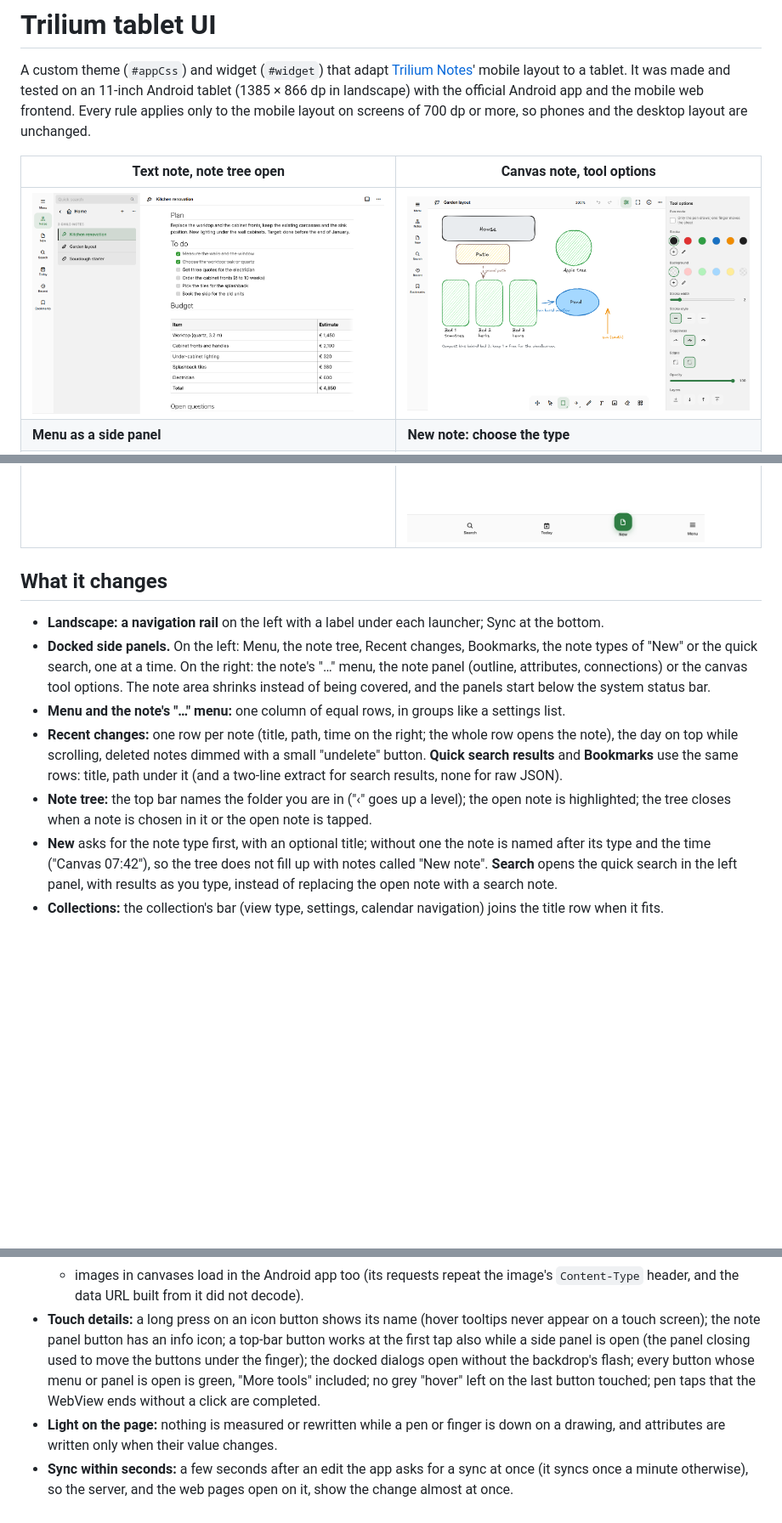
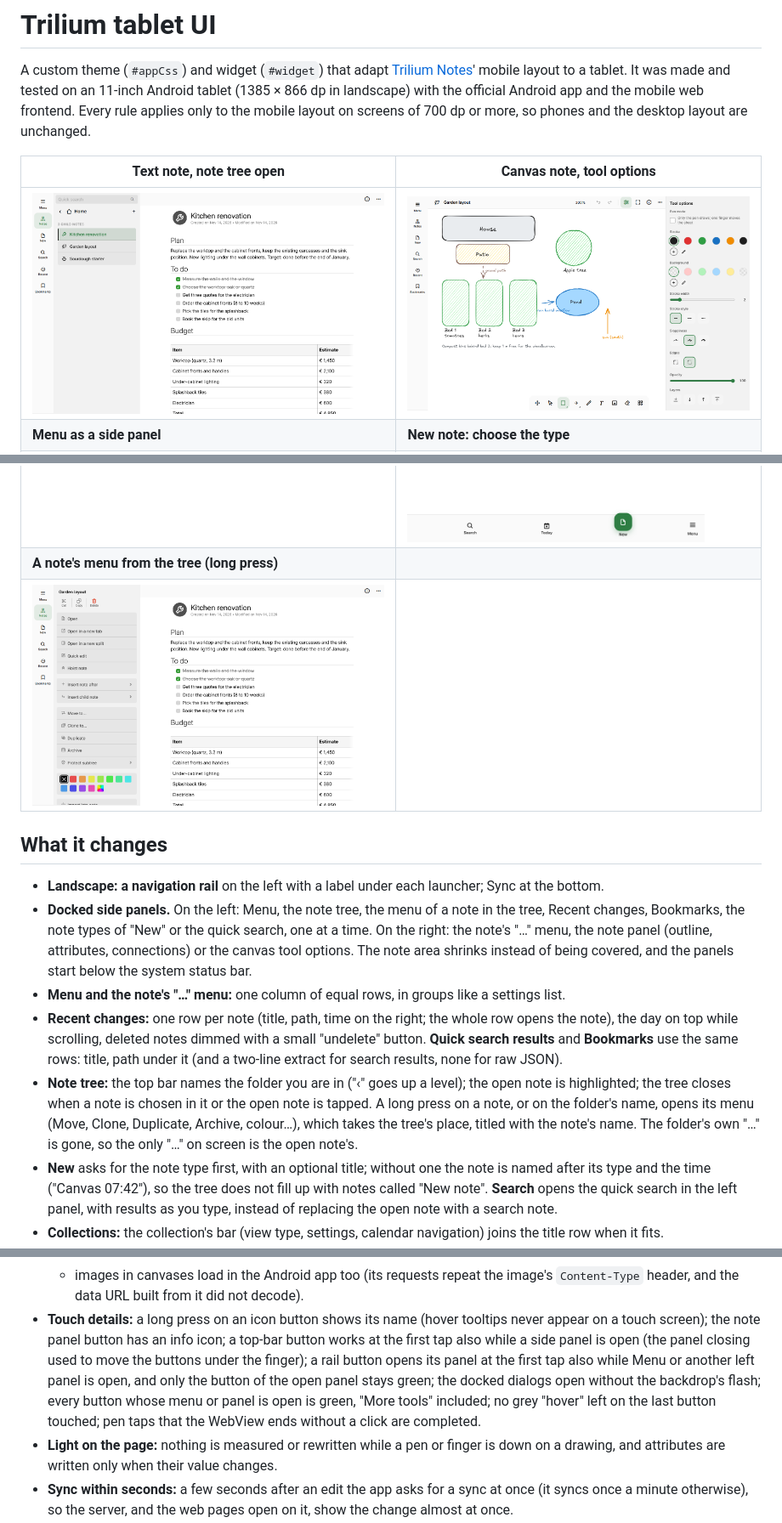
Before and after one commit to 6801318d8d/trilium-tablet-ui, a Markdown page: README.md, 3 parts joined by grey strips. Shown at 85% size. GitHub-like rendering; pictures changed too: screenshots/tree.png, screenshots/tree_menu.png (added); blank space fills up the shorter version.

```diff
--- a/README.md
+++ b/README.md
@@ -12,20 +12,24 @@ or more, so phones and the desktop layout are unchanged.
 | ![](screenshots/menu.png) | ![](screenshots/new_note.png) |
 | **Calendar collection: one top bar** | **Portrait** |
 | ![](screenshots/collection.png) | ![](screenshots/portrait.png) |
+| **A note's menu from the tree (long press)** | |
+| ![](screenshots/tree_menu.png) | |
 
 ## What it changes
 
 - **Landscape: a navigation rail** on the left with a label under each launcher; Sync at the bottom.
-- **Docked side panels.** On the left: Menu, the note tree, Recent changes, Bookmarks, the note types of "New" or the
-  quick search, one at a time. On the right: the note's "…" menu, the note panel (outline, attributes, connections) or
-  the canvas tool options. The note area shrinks instead of being covered, and the panels start below the system
-  status bar.
+- **Docked side panels.** On the left: Menu, the note tree, the menu of a note in the tree, Recent changes, Bookmarks,
+  the note types of "New" or the quick search, one at a time. On the right: the note's "…" menu, the note panel
+  (outline, attributes, connections) or the canvas tool options. The note area shrinks instead of being covered, and
+  the panels start below the system status bar.
 - **Menu and the note's "…" menu:** one column of equal rows, in groups like a settings list.
 - **Recent changes:** one row per note (title, path, time on the right; the whole row opens the note), the day on top
   while scrolling, deleted notes dimmed with a small "undelete" button. **Quick search results** and **Bookmarks** use
   the same rows: title, path under it (and a two-line extract for search results, none for raw JSON).
 - **Note tree:** the top bar names the folder you are in ("‹" goes up a level); the open note is highlighted; the tree
-  closes when a note is chosen in it or the open note is tapped.
+  closes when a note is chosen in it or the open note is tapped. A long press on a note, or on the folder's name,
+  opens its menu (Move, Clone, Duplicate, Archive, colour…), which takes the tree's place, titled with the note's name.
+  The folder's own "…" is gone, so the only "…" on screen is the open note's.
 - **New** asks for the note type first, with an optional title; without one the note is named after its type and the
   time ("Canvas 07:42"), so the tree does not fill up with notes called "New note". **Search** opens the quick search
   in the left panel, with results as you type, instead of replacing the open note with a search note.
@@ -55,8 +59,10 @@ or more, so phones and the desktop layout are unchanged.
     data URL built from it did not decode).
 - **Touch details:** a long press on an icon button shows its name (hover tooltips never appear on a touch screen);
   the note panel button has an info icon; a top-bar button works at the first tap also while a side panel is open
-  (the panel closing used to move the buttons under the finger); the docked dialogs open without the backdrop's
-  flash; every button whose menu or panel is open is green, "More tools" included; no grey "hover" left on the last button touched; pen taps that the WebView ends without a click are completed.
+  (the panel closing used to move the buttons under the finger); a rail button opens its panel at the first tap also
+  while Menu or another left panel is open, and only the button of the open panel stays green; the docked dialogs
+  open without the backdrop's flash; every button whose menu or panel is open is green, "More tools" included; no grey
+  "hover" left on the last button touched; pen taps that the WebView ends without a click are completed.
 - **Light on the page:** nothing is measured or rewritten while a pen or finger is down on a drawing, and attributes
   are written only when their value changes.
 - **Sync within seconds:** a few seconds after an edit the app asks for a sync at once (it syncs once a minute
```
Also changed, not shown: 2 other files.
